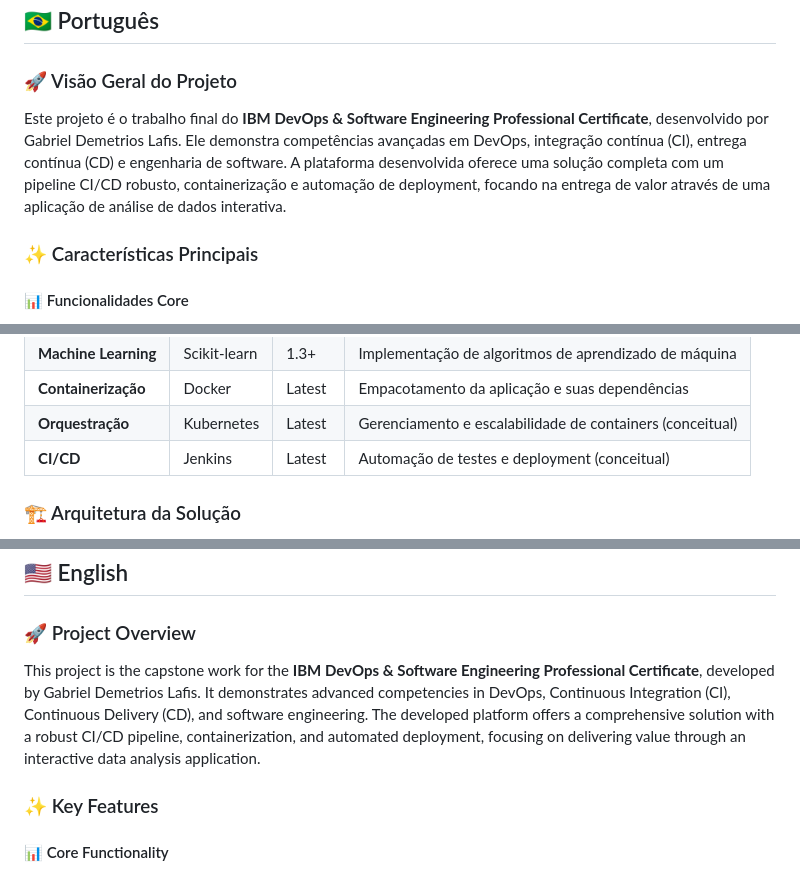
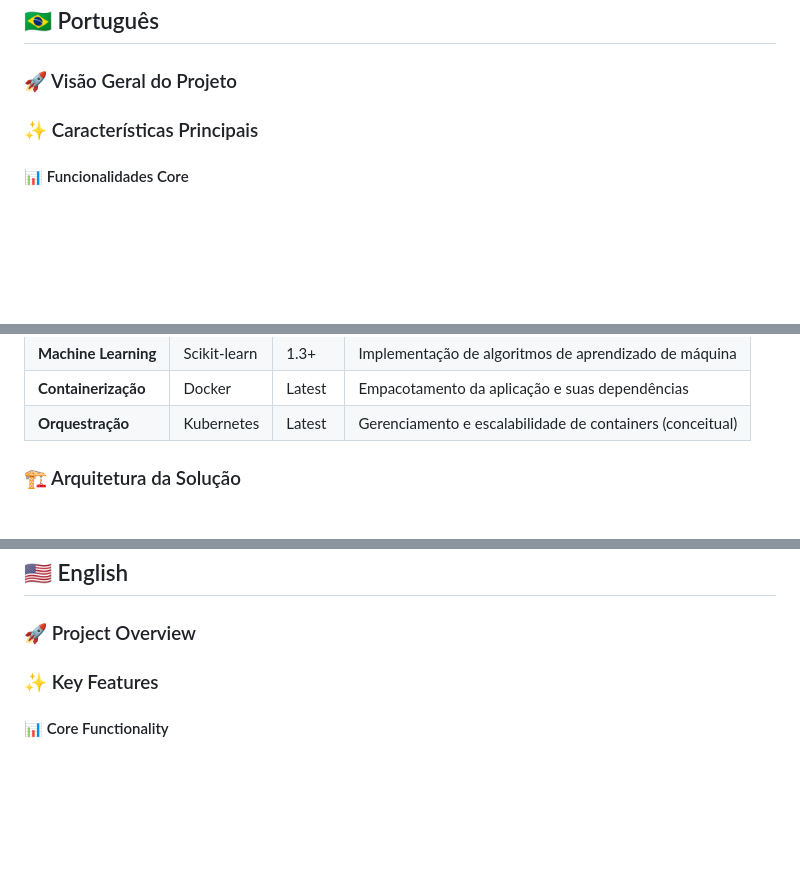
Before and after one commit to galafis/ibm-devops-capstone, a Markdown page: README.md, 3 parts joined by grey strips. GitHub-like rendering; blank space fills up the shorter version.

```diff
--- a/README.md
+++ b/README.md
@@ -11,7 +11,6 @@
 
 ### 🚀 Visão Geral do Projeto
 
-Este projeto é o trabalho final do **IBM DevOps & Software Engineering Professional Certificate**, desenvolvido por Gabriel Demetrios Lafis. Ele demonstra competências avançadas em DevOps, integração contínua (CI), entrega contínua (CD) e engenharia de software. A plataforma desenvolvida oferece uma solução completa com um pipeline CI/CD robusto, containerização e automação de deployment, focando na entrega de valor através de uma aplicação de análise de dados interativa.
 
 ### ✨ Características Principais
 
@@ -47,7 +46,6 @@ Este projeto utiliza uma combinação de tecnologias modernas para garantir esca
 | **Machine Learning** | Scikit-learn | 1.3+ | Implementação de algoritmos de aprendizado de máquina |
 | **Containerização** | Docker | Latest | Empacotamento da aplicação e suas dependências |
 | **Orquestração** | Kubernetes | Latest | Gerenciamento e escalabilidade de containers (conceitual) |
-| **CI/CD** | Jenkins | Latest | Automação de testes e deployment (conceitual) |
 
 ### 🏗️ Arquitetura da Solução
 
@@ -335,7 +331,6 @@ Este projeto está licenciado sob a [MIT License](LICENSE) - veja o arquivo `LIC
 
 ### 🚀 Project Overview
 
-This project is the capstone work for the **IBM DevOps & Software Engineering Professional Certificate**, developed by Gabriel Demetrios Lafis. It demonstrates advanced competencies in DevOps, Continuous Integration (CI), Continuous Delivery (CD), and software engineering. The developed platform offers a comprehensive solution with a robust CI/CD pipeline, containerization, and automated deployment, focusing on delivering value through an interactive data analysis application.
 
 ### ✨ Key Features
 
```
Also changed, not shown: other parts of README.md (+0 -5 lines).
